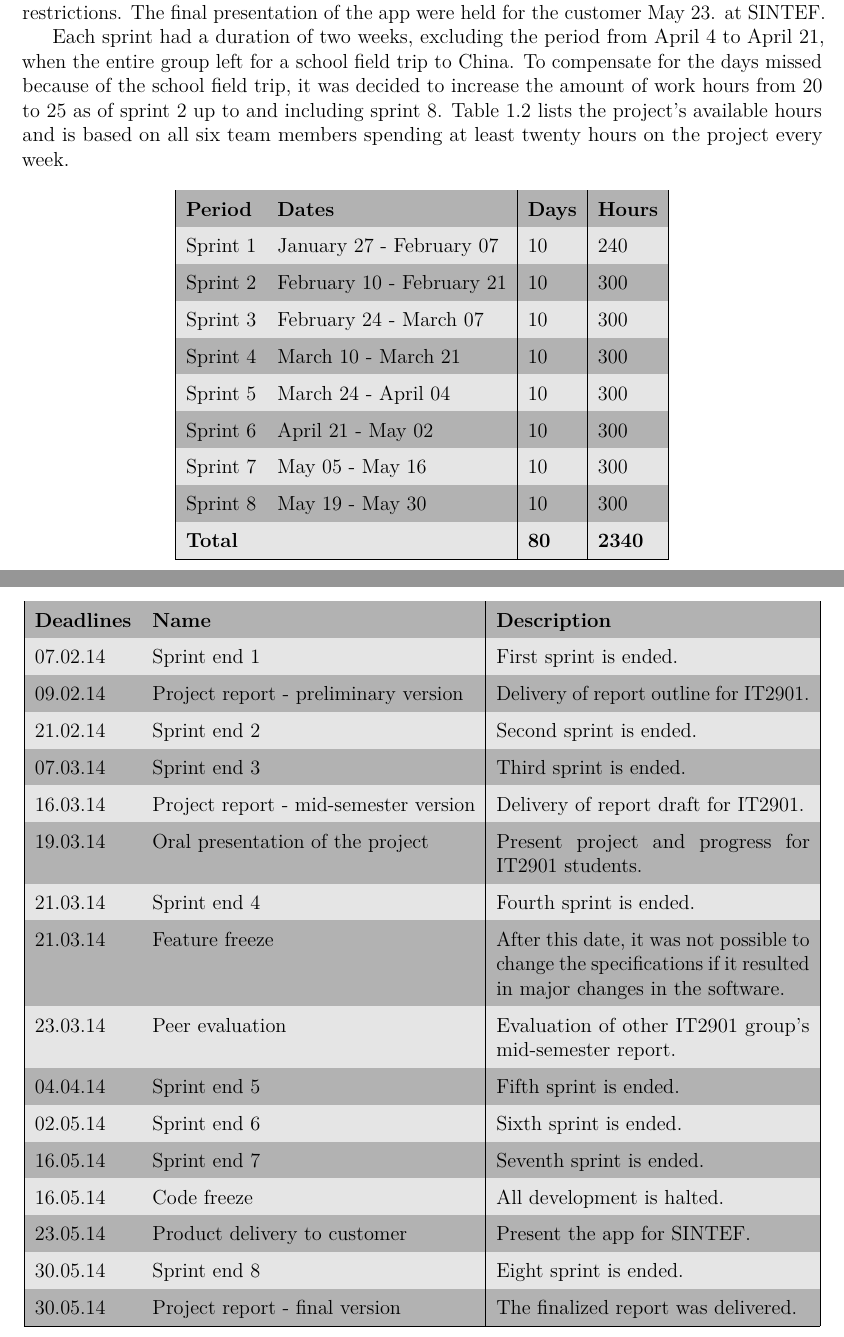
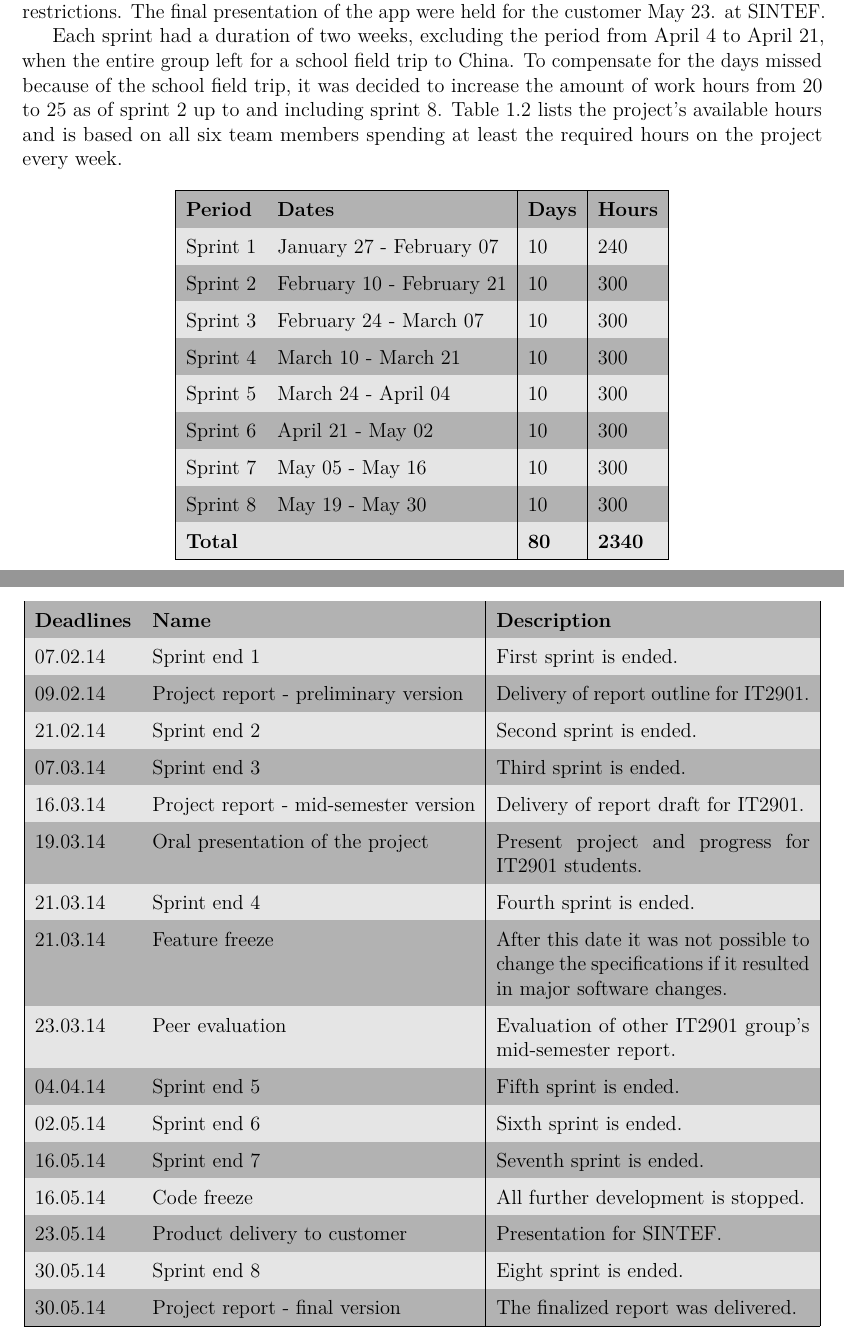
Before and after one commit to haavardlian/IT2901, a LaTeX thesis (report/rapport.tex, which reads report/ch/introduction/sec/availResources.tex): two parts of pages 12 and 13 of 111, joined at a grey line, cut so that both start at the same text. Compiled offline with pdfLaTeX.

Commit message:
intro fixes

```diff
--- a/report/ch/introduction/sec/availResources.tex
+++ b/report/ch/introduction/sec/availResources.tex
@@ -7,7 +7,7 @@ During the project scope, the team had several available resources, including wo
 \subsection{Available hours}
 The assignment and team members were assigned on January 20. The initial meeting with the customer took place January 24, where the assignment was presented and discussed. Oral presentation of the project was performed March 19 and the final deadline for submission of the project was set to May 30. The team set the deadline for new specifications from the customer that would result in major changes to the software, to March 21, due to time restrictions. The final presentation of the app were held for the customer May 23. at SINTEF.
 
-Each sprint had a duration of two weeks, excluding the period from April 4 to April 21, when the entire group left for a school field trip to China. To compensate for the days missed because of the school field trip, it was decided to increase the amount of work hours from 20 to 25 as of sprint 2 up to and including sprint 8. Table~\ref{tab:availHours} lists the project's available hours and is based on all six team members spending at least twenty hours on the project every week.
+Each sprint had a duration of two weeks, excluding the period from April 4 to April 21, when the entire group left for a school field trip to China. To compensate for the days missed because of the school field trip, it was decided to increase the amount of work hours from 20 to 25 as of sprint 2 up to and including sprint 8. Table~\ref{tab:availHours} lists the project's available hours and is based on all six team members spending at least the required hours on the project every week.
 
 
 \begin{table}[H]
@@ -47,13 +47,13 @@ Table~\ref{tab:milestones} gives an overview of the important dates the team dea
 16.03.14& Project report - mid-semester version &  Delivery of report draft for IT2901. \\
 19.03.14 & Oral presentation of the project & Present project and progress for IT2901 students.\\
 21.03.14& Sprint end 4 & Fourth sprint is ended.\\
-21.03.14 & Feature freeze & After this date, it was not possible to change the specifications if it resulted in major changes in the software.\\
+21.03.14 & Feature freeze & After this date it was not possible to change the specifications if it resulted in major software changes.\\
 23.03.14 & Peer evaluation &  Evaluation of other IT2901 group's mid-semester report. \\
 04.04.14& Sprint end 5 & Fifth sprint is ended.\\
 02.05.14& Sprint end 6 & Sixth sprint is ended.\\
 16.05.14& Sprint end 7 & Seventh sprint is ended.\\
-16.05.14& Code freeze & All development is halted.\\
-23.05.14& Product delivery to customer & Present the app for SINTEF.\\
+16.05.14& Code freeze & All further development is stopped.\\
+23.05.14& Product delivery to customer & Presentation for SINTEF.\\
 30.05.14& Sprint end 8 & Eight sprint is ended.\\
 30.05.14 & Project report - final version & The finalized report was delivered.\\\hline
 \end{tabular}
```
